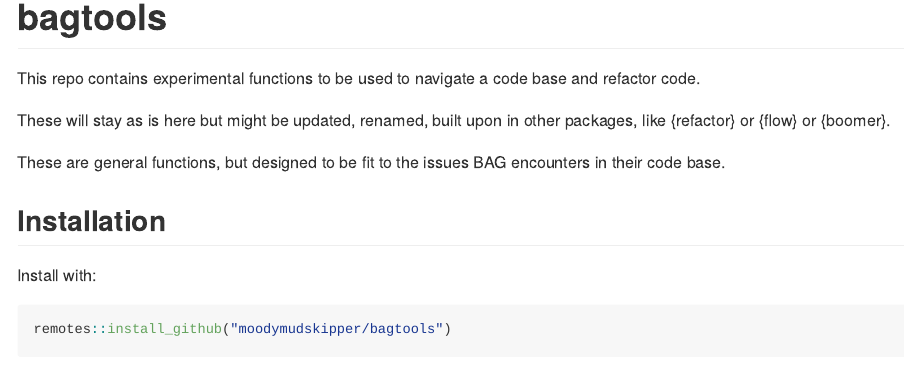
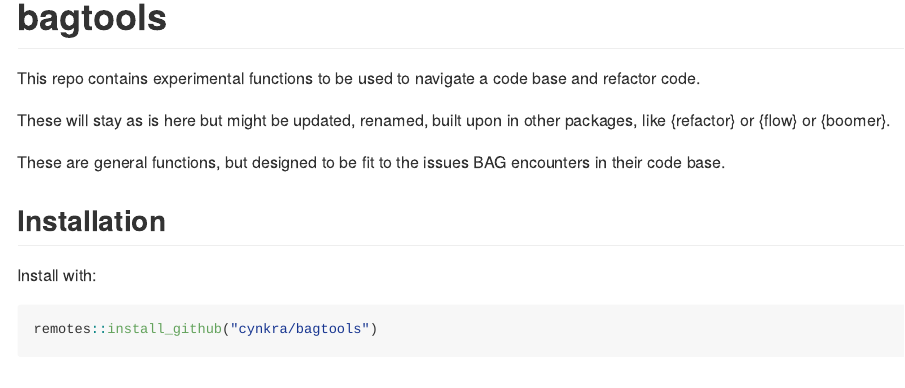
Before and after one commit to cynkra/bagtools, an R Markdown document (README.Rmd): the page in a window 1100 px wide, from its top. The pictures show the output file README.md that the author committed with the source, drawn offline in the style of GitHub.

Commit message:
Fix installation

````diff
--- a/README.Rmd
+++ b/README.Rmd
@@ -27,7 +27,7 @@ These are general functions, but designed to be fit to the issues BAG encounters
 Install with:
 
 ``` r
-remotes::install_github("moodymudskipper/bagtools")
+remotes::install_github("cynkra/bagtools")
 ```
 
 ## Features
````
Also changed, not shown: README.md.
